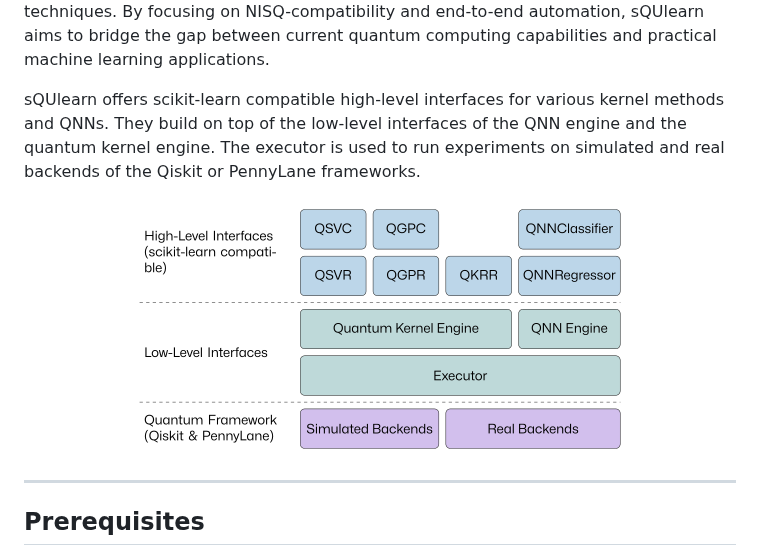
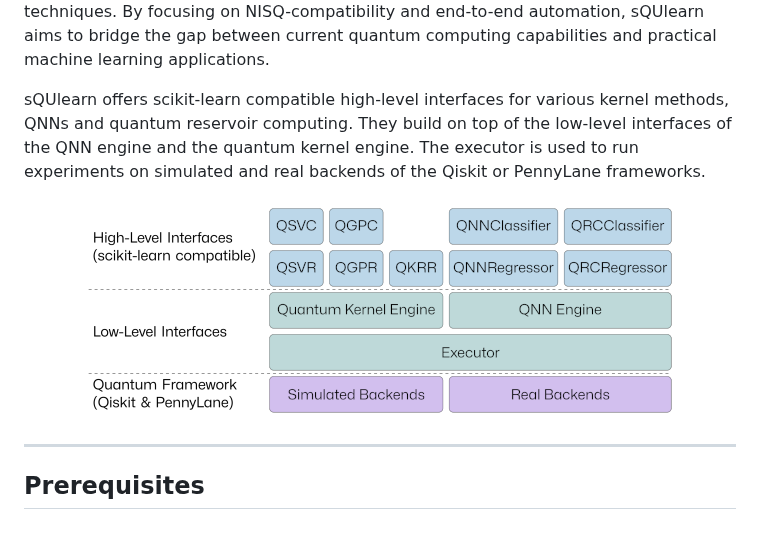
Before and after one commit to sQUlearn/squlearn, a Markdown page: README.md, the part around the change. Rendered like a GitHub page; pictures changed too: docs/_static/schematic.png.

Commit message:
add qrc to schematic

```diff
--- a/README.md
+++ b/README.md
@@ -4,10 +4,10 @@
 
 sQUlearn is a user-friendly, NISQ-ready Python library for quantum machine learning (QML), designed for seamless integration with classical machine learning tools like scikit-learn. The library's dual-layer architecture serves both QML researchers and practitioners, enabling efficient prototyping, experimentation, and pipelining. sQUlearn provides a comprehensive tool set that includes both quantum kernel methods and quantum neural networks, along with features like customizable data encoding strategies, automated execution handling, and specialized kernel regularization techniques. By focusing on NISQ-compatibility and end-to-end automation, sQUlearn aims to bridge the gap between current quantum computing capabilities and practical machine learning applications.
 
-sQUlearn offers scikit-learn compatible high-level interfaces for various kernel methods and QNNs. They build on top of the low-level interfaces of the QNN engine and the quantum kernel engine. The executor is used to run experiments on simulated and real backends of the Qiskit or PennyLane frameworks.
+sQUlearn offers scikit-learn compatible high-level interfaces for various kernel methods, QNNs and quantum reservoir computing. They build on top of the low-level interfaces of the QNN engine and the quantum kernel engine. The executor is used to run experiments on simulated and real backends of the Qiskit or PennyLane frameworks.
 
 <p align="center">
-  <img width=500px alt="sQUlearn schematic" src="https://raw.githubusercontent.com/sQUlearn/squlearn/main/docs/_static/schematic.png" />
+  <img width=600px alt="sQUlearn schematic" src="https://raw.githubusercontent.com/sQUlearn/squlearn/main/docs/_static/schematic.png" />
 </p>
 
 ---
```
